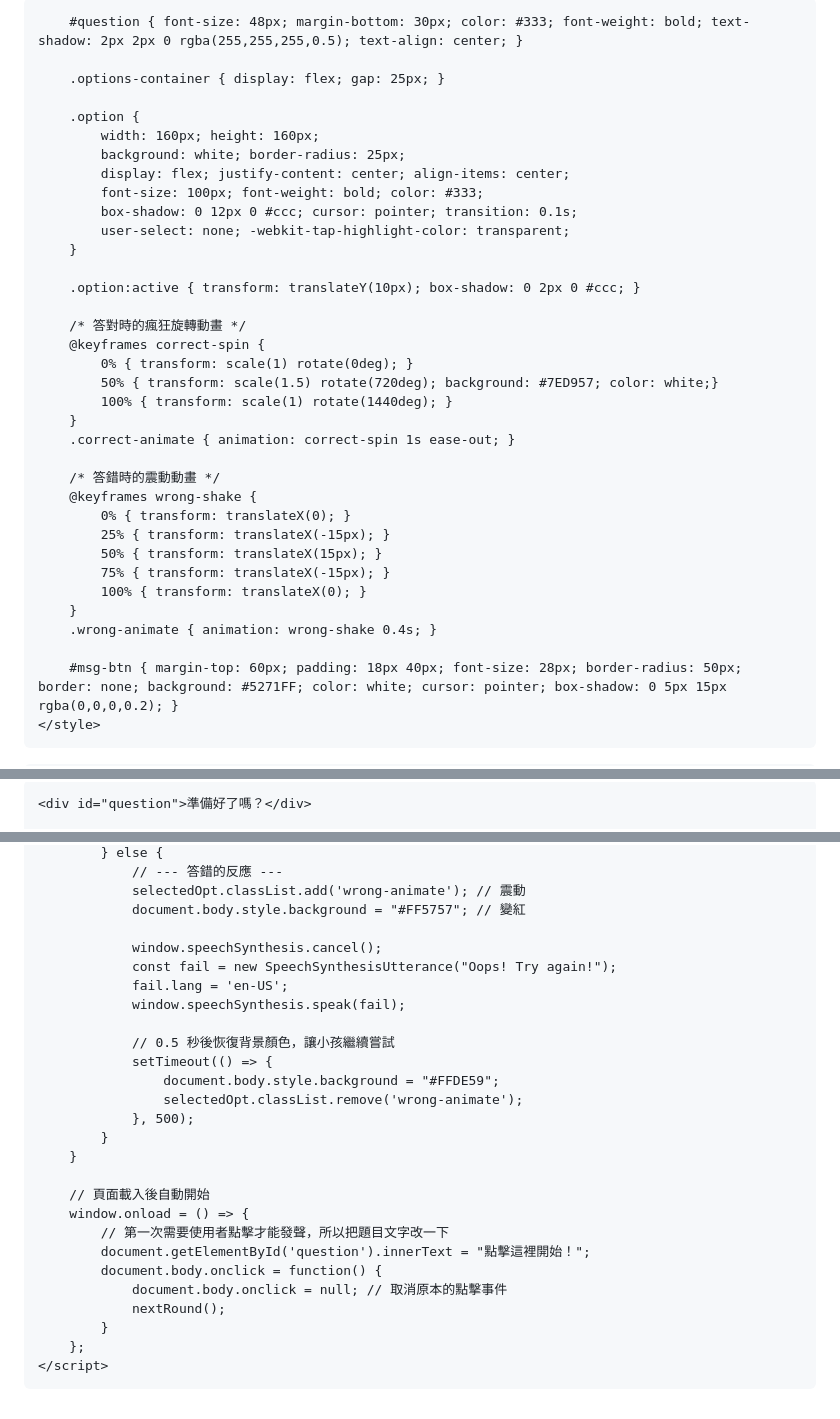
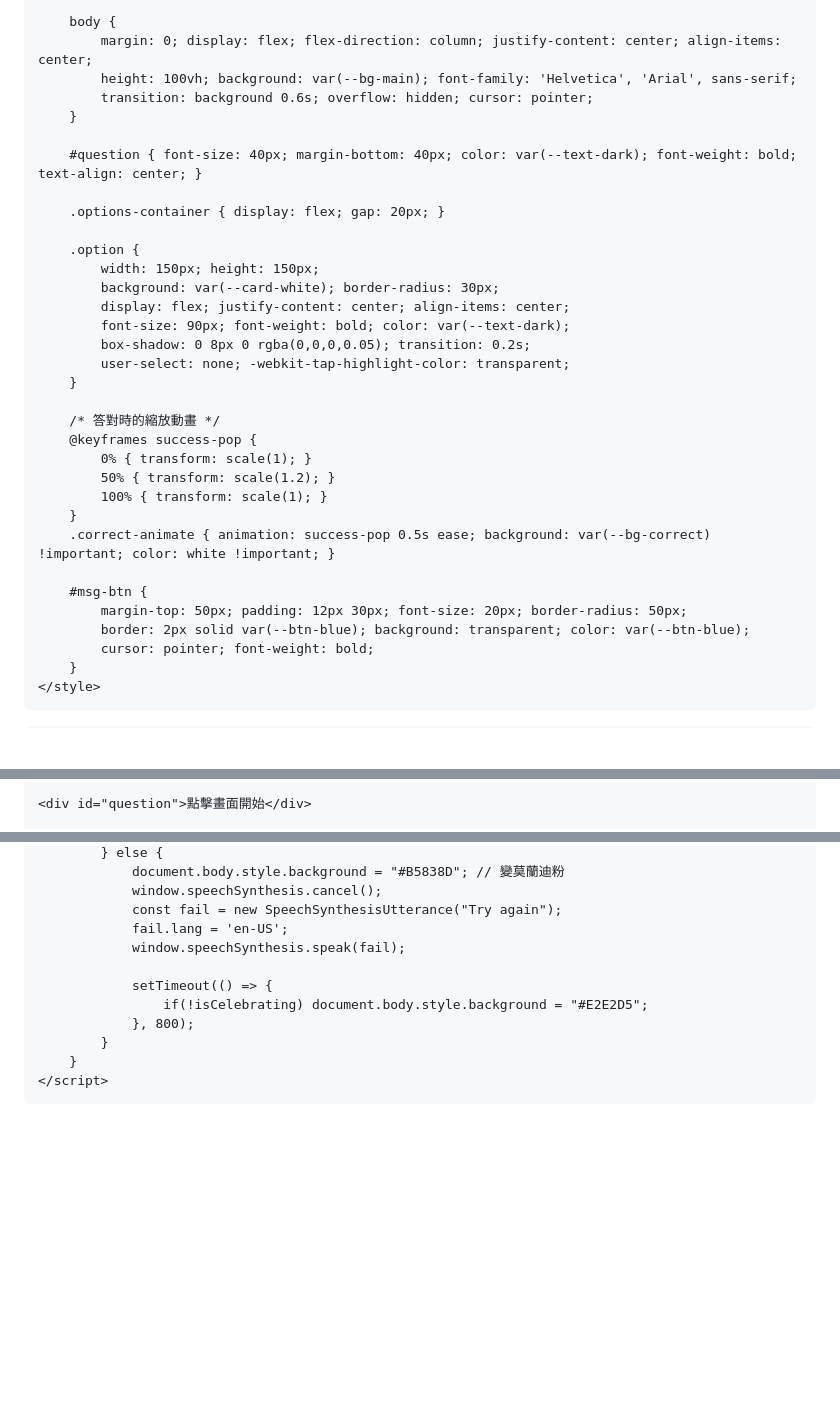
Before and after one commit to creationcx/ABC, a Markdown page: README.md, 3 parts joined by grey strips. GitHub-like rendering; blank space fills up the shorter version.

```diff
--- a/README.md
+++ b/README.md
@@ -3,43 +3,49 @@
 <head>
     <meta charset="UTF-8">
     <meta name="viewport" content="width=device-width, initial-scale=1.0">
-    <title>ABC 聽力超級挑戰</title>
+    <title>ABC 莫蘭迪冒險</title>
     <style>
-        body { margin: 0; display: flex; flex-direction: column; justify-content: center; align-items: center; height: 100vh; background: #FFDE59; font-family: 'Arial', sans-serif; transition: 0.2s; overflow: hidden; }
+        /* 莫蘭迪色系定義 */
+        :root {
+            --bg-main: #E2E2D5;     /* 米灰色 */
+            --bg-correct: #A3B18A;  /* 莫蘭迪綠 */
+            --bg-wrong: #B5838D;    /* 莫蘭迪粉紅 */
+            --text-dark: #6B705C;   /* 深橄欖綠文字 */
+            --card-white: #F8F9FA;  /* 柔軟白 */
+            --btn-blue: #8DA9C4;    /* 灰藍色 */
+        }
 
-        #question { font-size: 48px; margin-bottom: 30px; color: #333; font-weight: bold; text-shadow: 2px 2px 0 rgba(255,255,255,0.5); text-align: center; }
+        body {
+            margin: 0; display: flex; flex-direction: column; justify-content: center; align-items: center;
+            height: 100vh; background: var(--bg-main); font-family: 'Helvetica', 'Arial', sans-serif;
+            transition: background 0.6s; overflow: hidden; cursor: pointer;
+        }
 
-        .options-container { display: flex; gap: 25px; }
+        #question { font-size: 40px; margin-bottom: 40px; color: var(--text-dark); font-weight: bold; text-align: center; }
+
+        .options-container { display: flex; gap: 20px; }
 
         .option {
-            width: 160px; height: 160px;
-            background: white; border-radius: 25px;
+            width: 150px; height: 150px;
+            background: var(--card-white); border-radius: 30px;
             display: flex; justify-content: center; align-items: center;
-            font-size: 100px; font-weight: bold; color: #333;
-            box-shadow: 0 12px 0 #ccc; cursor: pointer; transition: 0.1s;
+            font-size: 90px; font-weight: bold; color: var(--text-dark);
+            box-shadow: 0 8px 0 rgba(0,0,0,0.05); transition: 0.2s;
             user-select: none; -webkit-tap-highlight-color: transparent;
         }
 
-        .option:active { transform: translateY(10px); box-shadow: 0 2px 0 #ccc; }
+        /* 答對時的縮放動畫 */
+        @keyframes success-pop {
+            0% { transform: scale(1); }
+            50% { transform: scale(1.2); }
+            100% { transform: scale(1); }
+        }
+        .correct-animate { animation: success-pop 0.5s ease; background: var(--bg-correct) !important; color: white !important; }
 
-        /* 答對時的瘋狂旋轉動畫 */
-        @keyframes correct-spin {
-            0% { transform: scale(1) rotate(0deg); }
-            50% { transform: scale(1.5) rotate(720deg); background: #7ED957; color: white;}
-            100% { transform: scale(1) rotate(1440deg); }
+        #msg-btn {
+            margin-top: 50px; padding: 12px 30px; font-size: 20px; border-radius: 50px;
+            border: 2px solid var(--btn-blue); background: transparent; color: var(--btn-blue);
+            cursor: pointer; font-weight: bold;
         }
-        .correct-animate { animation: correct-spin 1s ease-out; }
-
-        /* 答錯時的震動動畫 */
-        @keyframes wrong-shake {
-            0% { transform: translateX(0); }
-            25% { transform: translateX(-15px); }
-            50% { transform: translateX(15px); }
-            75% { transform: translateX(-15px); }
-            100% { transform: translateX(0); }
-        }
-        .wrong-animate { animation: wrong-shake 0.4s; }
-
-        #msg-btn { margin-top: 60px; padding: 18px 40px; font-size: 28px; border-radius: 50px; border: none; background: #5271FF; color: white; cursor: pointer; box-shadow: 0 5px 15px rgba(0,0,0,0.2); }
     </style>
 </head>
@@ -47,4 +53,4 @@
 
-    <div id="question">準備好了嗎？</div>
+    <div id="question">點擊畫面開始</div>
 
     <div class="options-container">
@@ -157,30 +122,15 @@
             } else {
-                // --- 答錯的反應 ---
-                selectedOpt.classList.add('wrong-animate'); // 震動
-                document.body.style.background = "#FF5757"; // 變紅
-
+                document.body.style.background = "#B5838D"; // 變莫蘭迪粉
                 window.speechSynthesis.cancel();
-                const fail = new SpeechSynthesisUtterance("Oops! Try again!");
+                const fail = new SpeechSynthesisUtterance("Try again");
                 fail.lang = 'en-US';
                 window.speechSynthesis.speak(fail);
 
-                // 0.5 秒後恢復背景顏色，讓小孩繼續嘗試
                 setTimeout(() => {
-                    document.body.style.background = "#FFDE59";
-                    selectedOpt.classList.remove('wrong-animate');
-                }, 500);
+                    if(!isCelebrating) document.body.style.background = "#E2E2D5";
+                }, 800);
             }
         }
-
-        // 頁面載入後自動開始
-        window.onload = () => {
-            // 第一次需要使用者點擊才能發聲，所以把題目文字改一下
-            document.getElementById('question').innerText = "點擊這裡開始！";
-            document.body.onclick = function() {
-                document.body.onclick = null; // 取消原本的點擊事件
-                nextRound();
-            }
-        };
     </script>
 </body>
 </html>
```
Also changed, not shown: other parts of README.md (+36 -77 lines).
